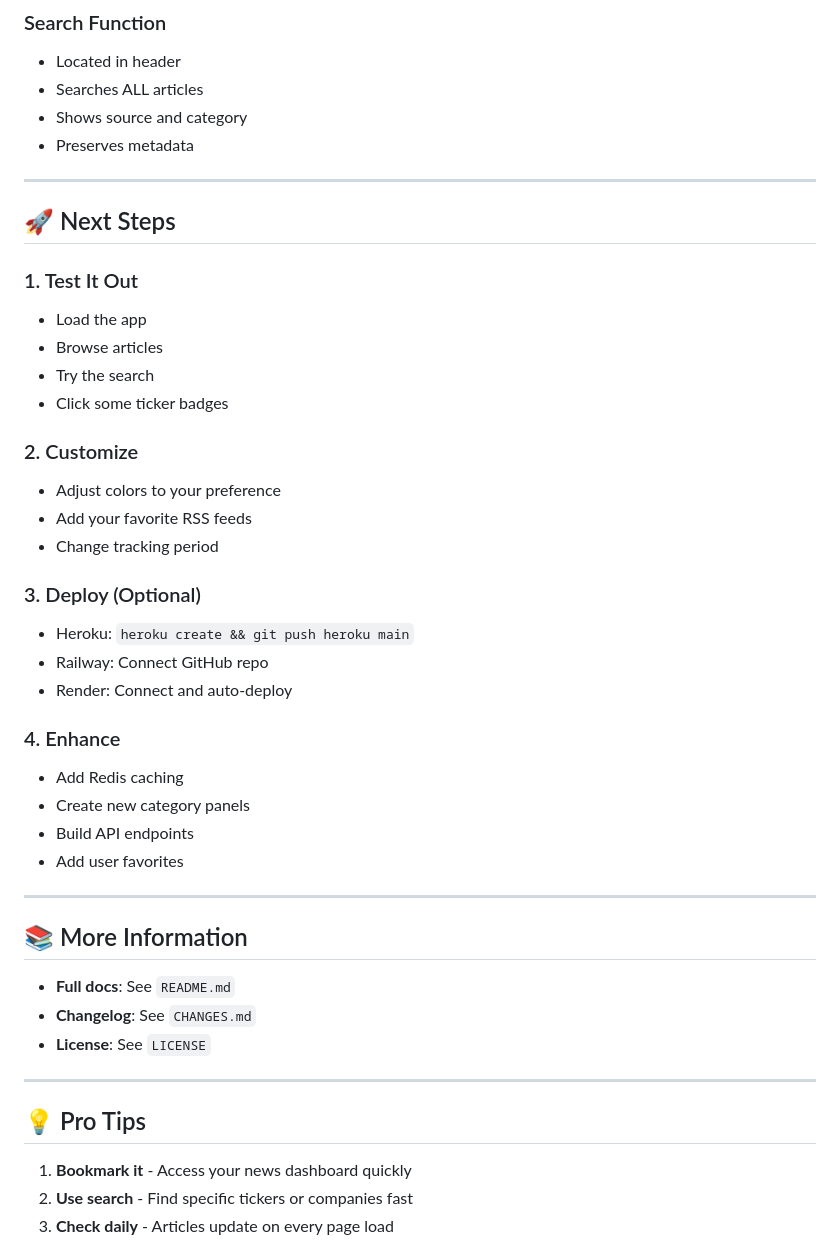
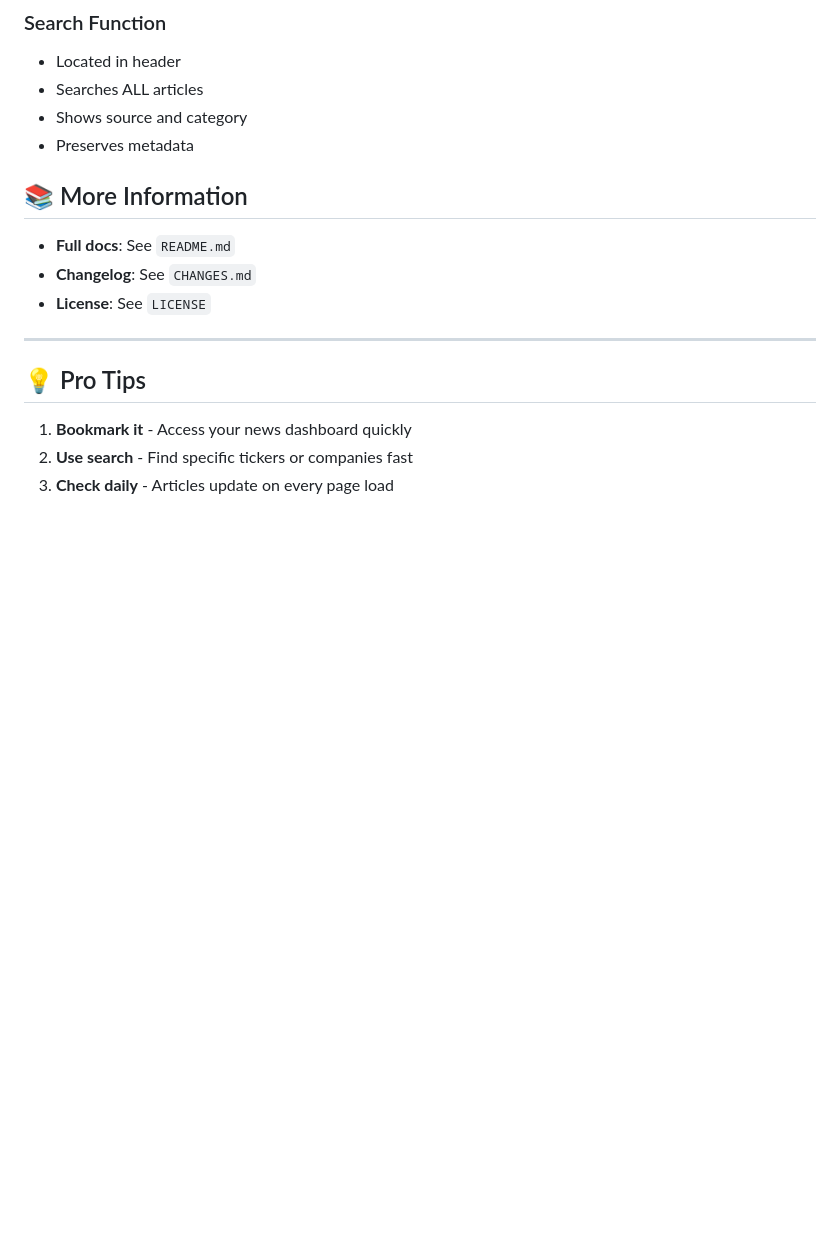
Before and after one commit to AlexPGAO/invest-news-hub, a Markdown page: QUICK_START.md, the part around the change. GitHub-like rendering; blank space fills up the shorter version.

Commit message:
Remove Next Steps section from QUICK_START.md
Removed the 'Next Steps' section from the QUICK_START.md file.

```diff
--- a/QUICK_START.md
+++ b/QUICK_START.md
@@ -168,33 +168,6 @@ Shows:
 - Shows source and category
 - Preserves metadata
 
----
-
-## 🚀 Next Steps
-
-### 1. Test It Out
-- Load the app
-- Browse articles
-- Try the search
-- Click some ticker badges
-
-### 2. Customize
-- Adjust colors to your preference
-- Add your favorite RSS feeds
-- Change tracking period
-
-### 3. Deploy (Optional)
-- Heroku: `heroku create && git push heroku main`
-- Railway: Connect GitHub repo
-- Render: Connect and auto-deploy
-
-### 4. Enhance
-- Add Redis caching
-- Create new category panels
-- Build API endpoints
-- Add user favorites
-
----
 
 ## 📚 More Information
 
```
